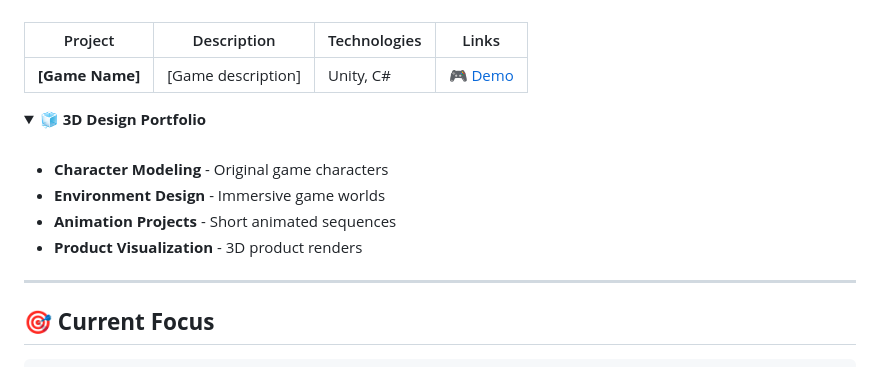
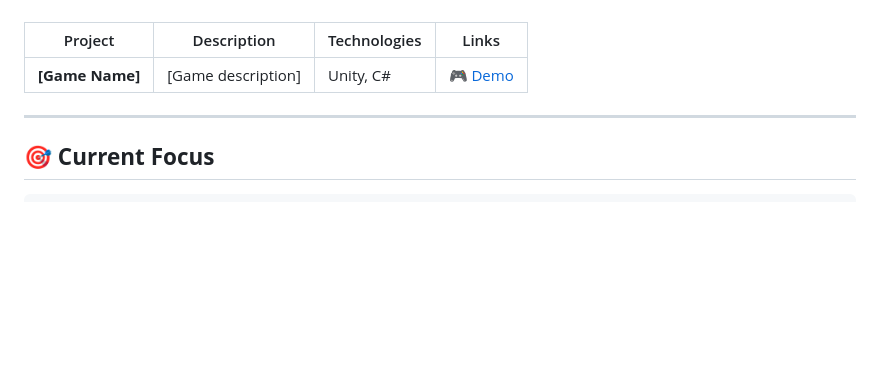
Before and after one commit to Augustino127/Augustino127, a Markdown page: README.md, the part around the change. GitHub-like rendering; folded sections open; blank space fills up the shorter version.

Commit message:
Remove 3D Design Portfolio details
Removed 3D Design Portfolio section from README.

```diff
--- a/README.md
+++ b/README.md
@@ -111,17 +111,6 @@ motto: "Le mouvement est ma nature et l'infini caractérise mon potentiel"
 
 </details>
 
-<details>
-<summary><b>🧊 3D Design Portfolio</b></summary>
-<br>
-
-- **Character Modeling** - Original game characters
-- **Environment Design** - Immersive game worlds
-- **Animation Projects** - Short animated sequences
-- **Product Visualization** - 3D product renders
-
-</details>
-
 ---
 
 ## 🎯 **Current Focus**
```
